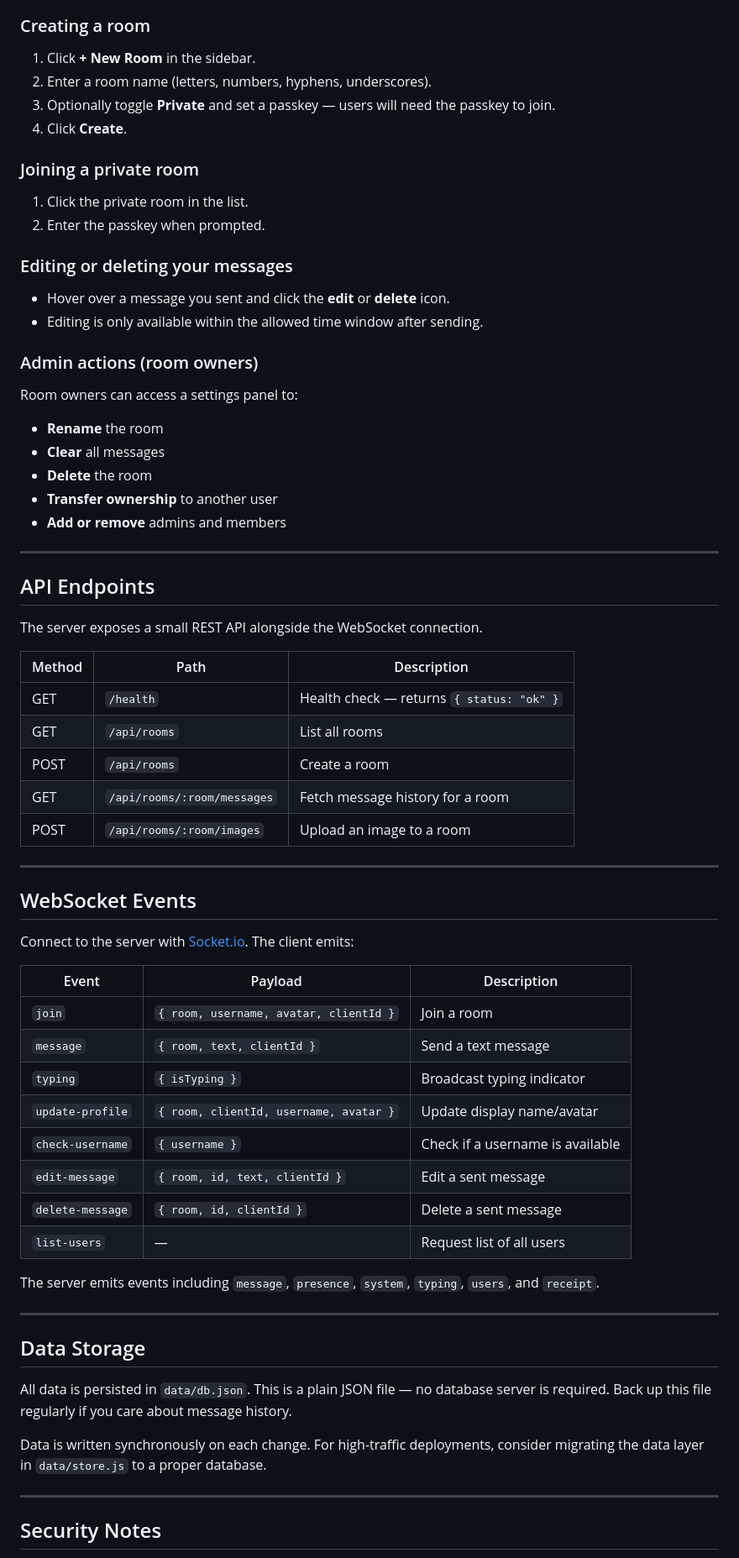
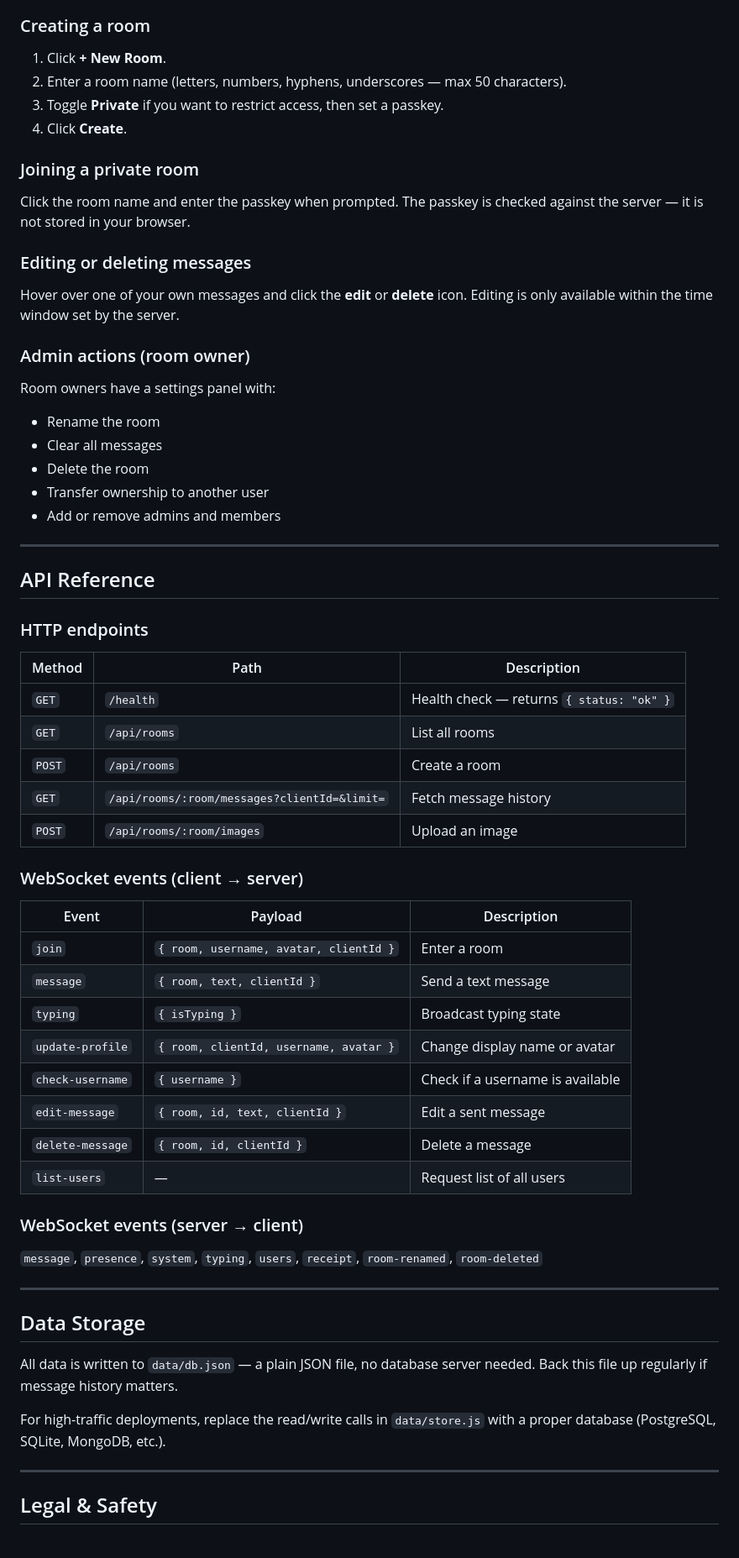
Before and after one commit to gamer-09/chat-site, a Markdown page: README.md, the part around one of its changes. Shown at 84% size. GitHub-like rendering.

Commit message:
Re-edit README: improved structure, legal & safety section, full API reference

```diff
--- a/README.md
+++ b/README.md
@@ -171,73 +161,69 @@ Set the environment variable `HOST=0.0.0.0` in your hosting provider's dashboard
 
 ### Creating a room
 
-1. Click **+ New Room** in the sidebar.
-2. Enter a room name (letters, numbers, hyphens, underscores).
-3. Optionally toggle **Private** and set a passkey — users will need the passkey to join.
+1. Click **+ New Room**.
+2. Enter a room name (letters, numbers, hyphens, underscores — max 50 characters).
+3. Toggle **Private** if you want to restrict access, then set a passkey.
 4. Click **Create**.
 
 ### Joining a private room
 
-1. Click the private room in the list.
-2. Enter the passkey when prompted.
+Click the room name and enter the passkey when prompted. The passkey is checked against the server — it is not stored in your browser.
 
-### Editing or deleting your messages
+### Editing or deleting messages
 
-- Hover over a message you sent and click the **edit** or **delete** icon.
-- Editing is only available within the allowed time window after sending.
+Hover over one of your own messages and click the **edit** or **delete** icon. Editing is only available within the time window set by the server.
 
-### Admin actions (room owners)
+### Admin actions (room owner)
 
-Room owners can access a settings panel to:
+Room owners have a settings panel with:
 
-- **Rename** the room
-- **Clear** all messages
-- **Delete** the room
-- **Transfer ownership** to another user
-- **Add or remove** admins and members
+- Rename the room
+- Clear all messages
+- Delete the room
+- Transfer ownership to another user
+- Add or remove admins and members
 
 ---
 
-## API Endpoints
+## API Reference
 
-The server exposes a small REST API alongside the WebSocket connection.
+### HTTP endpoints
 
-| Method | Path                           | Description                          |
-|--------|--------------------------------|--------------------------------------|
-| GET    | `/health`                      | Health check — returns `{ status: "ok" }` |
-| GET    | `/api/rooms`                   | List all rooms                       |
-| POST   | `/api/rooms`                   | Create a room                        |
-| GET    | `/api/rooms/:room/messages`    | Fetch message history for a room     |
-| POST   | `/api/rooms/:room/images`      | Upload an image to a room            |
+| Method | Path | Description |
+|---|---|---|
+| `GET` | `/health` | Health check — returns `{ status: "ok" }` |
+| `GET` | `/api/rooms` | List all rooms |
+| `POST` | `/api/rooms` | Create a room |
+| `GET` | `/api/rooms/:room/messages?clientId=&limit=` | Fetch message history |
+| `POST` | `/api/rooms/:room/images` | Upload an image |
 
----
+### WebSocket events (client → server)
 
-## WebSocket Events
+| Event | Payload | Description |
+|---|---|---|
+| `join` | `{ room, username, avatar, clientId }` | Enter a room |
+| `message` | `{ room, text, clientId }` | Send a text message |
+| `typing` | `{ isTyping }` | Broadcast typing state |
+| `update-profile` | `{ room, clientId, username, avatar }` | Change display name or avatar |
+| `check-username` | `{ username }` | Check if a username is available |
+| `edit-message` | `{ room, id, text, clientId }` | Edit a sent message |
+| `delete-message` | `{ room, id, clientId }` | Delete a message |
+| `list-users` | — | Request list of all users |
 
-Connect to the server with [Socket.io](https://socket.io/). The client emits:
+### WebSocket events (server → client)
 
-| Event            | Payload                          | Description                     |
-|------------------|----------------------------------|---------------------------------|
-| `join`           | `{ room, username, avatar, clientId }` | Join a room               |
-| `message`        | `{ room, text, clientId }`       | Send a text message             |
-| `typing`         | `{ isTyping }`                   | Broadcast typing indicator      |
-| `update-profile` | `{ room, clientId, username, avatar }` | Update display name/avatar |
-| `check-username` | `{ username }`                   | Check if a username is available |
-| `edit-message`   | `{ room, id, text, clientId }`   | Edit a sent message             |
-| `delete-message` | `{ room, id, clientId }`         | Delete a sent message           |
-| `list-users`     | —                                | Request list of all users       |
-
-The server emits events including `message`, `presence`, `system`, `typing`, `users`, and `receipt`.
+`message`, `presence`, `system`, `typing`, `users`, `receipt`, `room-renamed`, `room-deleted`
 
 ---
 
 ## Data Storage
 
-All data is persisted in `data/db.json`. This is a plain JSON file — no database server is required. Back up this file regularly if you care about message history.
+All data is written to `data/db.json` — a plain JSON file, no database server needed. Back this file up regularly if message history matters.
 
-Data is written synchronously on each change. For high-traffic deployments, consider migrating the data layer in `data/store.js` to a proper database.
+For high-traffic deployments, replace the read/write calls in `data/store.js` with a proper database (PostgreSQL, SQLite, MongoDB, etc.).
 
 ---
 
-## Security Notes
+## Legal & Safety
 
```
Also changed, not shown: other parts of README.md (+92 -87 lines).
